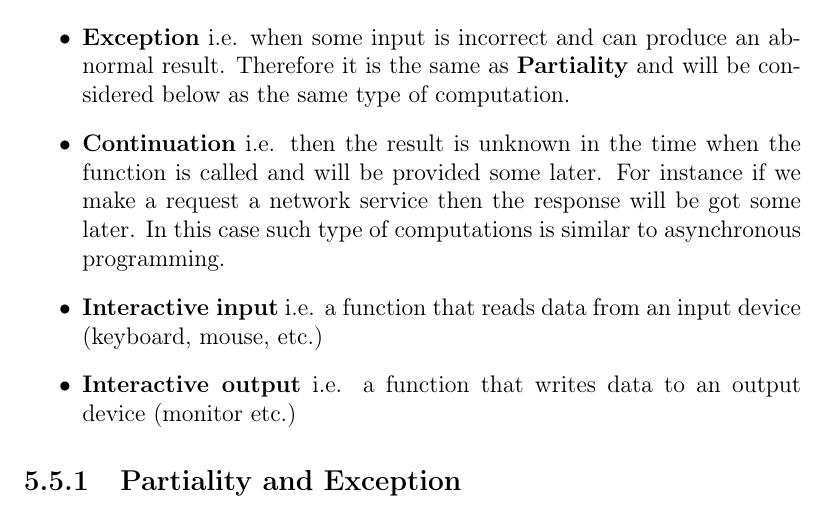
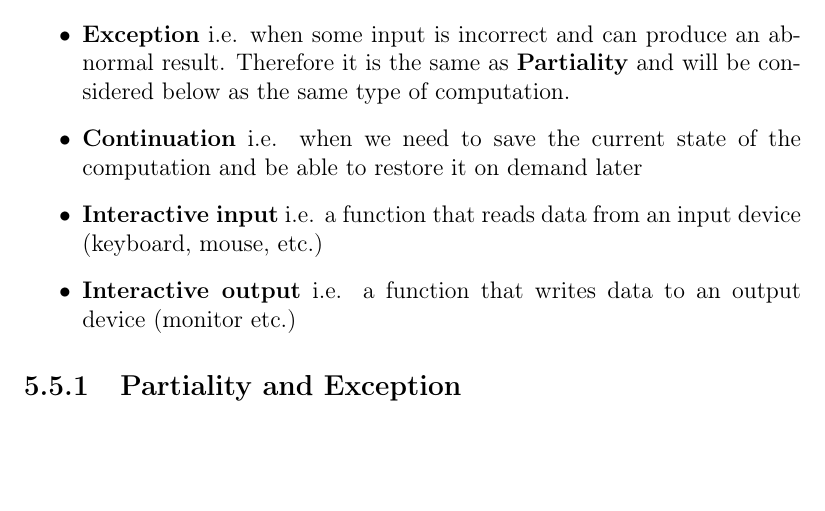
Before and after one commit to ivanmurashko/articles, a LaTeX book (cattheory/cattheory.tex, which reads cattheory/monads.tex): part of page 65 of 87, cut so that both start at the same text, the shorter picture padded with empty space. Compiled offline with pdfLaTeX; a missing bibliography style is replaced by a similar one.

Commit message:
cattheory: monads

```diff
--- a/cattheory/monads.tex
+++ b/cattheory/monads.tex
@@ -707,11 +707,8 @@ computations, for instance \cite{bib:Moggi91, bib:milewski2018category}
   produce an abnormal result. Therefore it is the same as
   \textbf{Partiality} and will be considered below as the same type of
   computation.
-\item \textbf{Continuation} i.e. then the result is unknown in the
-  time when the function is called and will be provided some later.
-  For instance if we make a request a network service then the
-  response will be got some later. In this case such type of
-  computations is similar to asynchronous programming.
+\item \textbf{Continuation} i.e. when we need to save the current
+  state of the computation and be able to restore it on demand later
 \item \textbf{Interactive input} i.e. a function that reads data from
   an input device (keyboard, mouse, etc.)
 \item \textbf{Interactive output} i.e. a function that writes data to
```
Also changed, not shown: cattheory/cattheory.pdf.
